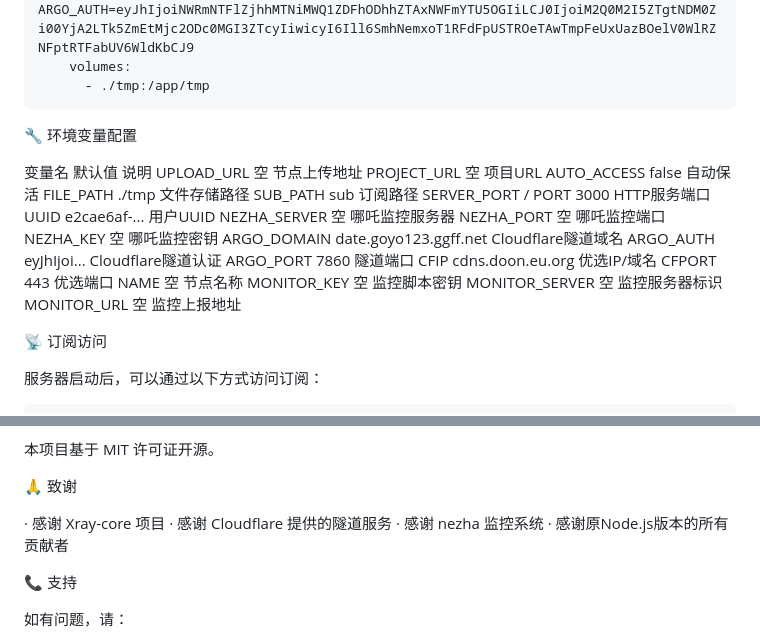
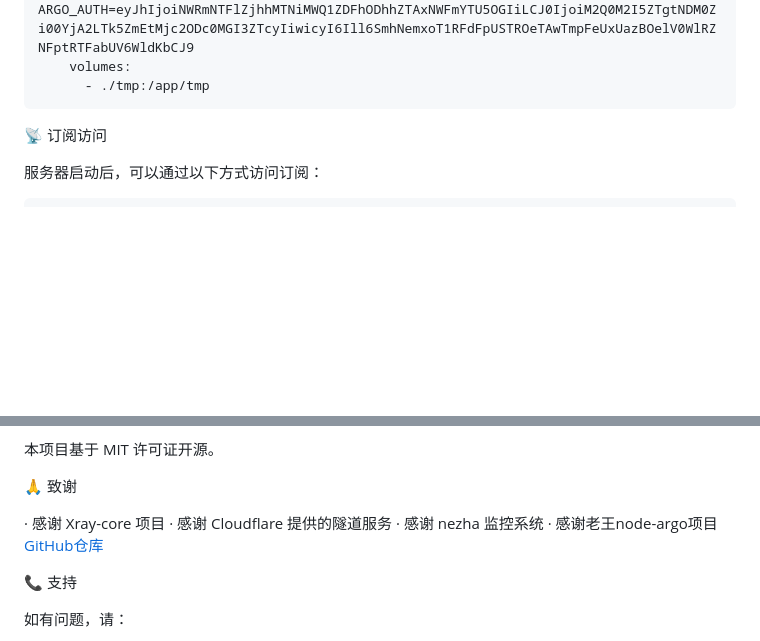
Before and after one commit to mimaldq/go-argo, a Markdown page: README.md, 2 parts joined by grey strips. Rendered like a GitHub page; blank space fills up the shorter version.

````diff
--- a/README.md
+++ b/README.md
@@ -58,28 +90,6 @@ services:
       - ./tmp:/app/tmp
 ```
 
-🔧 环境变量配置
-
-变量名 默认值 说明
-UPLOAD_URL 空 节点上传地址
-PROJECT_URL 空 项目URL
-AUTO_ACCESS false 自动保活
-FILE_PATH ./tmp 文件存储路径
-SUB_PATH sub 订阅路径
-SERVER_PORT / PORT 3000 HTTP服务端口
-UUID e2cae6af-... 用户UUID
-NEZHA_SERVER 空 哪吒监控服务器
-NEZHA_PORT 空 哪吒监控端口
-NEZHA_KEY 空 哪吒监控密钥
-ARGO_DOMAIN date.goyo123.ggff.net Cloudflare隧道域名
-ARGO_AUTH eyJhIjoi... Cloudflare隧道认证
-ARGO_PORT 7860 隧道端口
-CFIP cdns.doon.eu.org 优选IP/域名
-CFPORT 443 优选端口
-NAME 空 节点名称
-MONITOR_KEY 空 监控脚本密钥
-MONITOR_SERVER 空 监控服务器标识
-MONITOR_URL 空 监控上报地址
 
 📡 订阅访问
 
@@ -186,7 +196,7 @@ go-argo/
 · 感谢 Xray-core 项目
 · 感谢 Cloudflare 提供的隧道服务
 · 感谢 nezha 监控系统
-· 感谢原Node.js版本的所有贡献者
+· 感谢老王node-argo项目[GitHub仓库](https://github.com/eooce/nodejs-argo)
 
 📞 支持
 
````
Also changed, not shown: other parts of README.md (+32 -0 lines).
